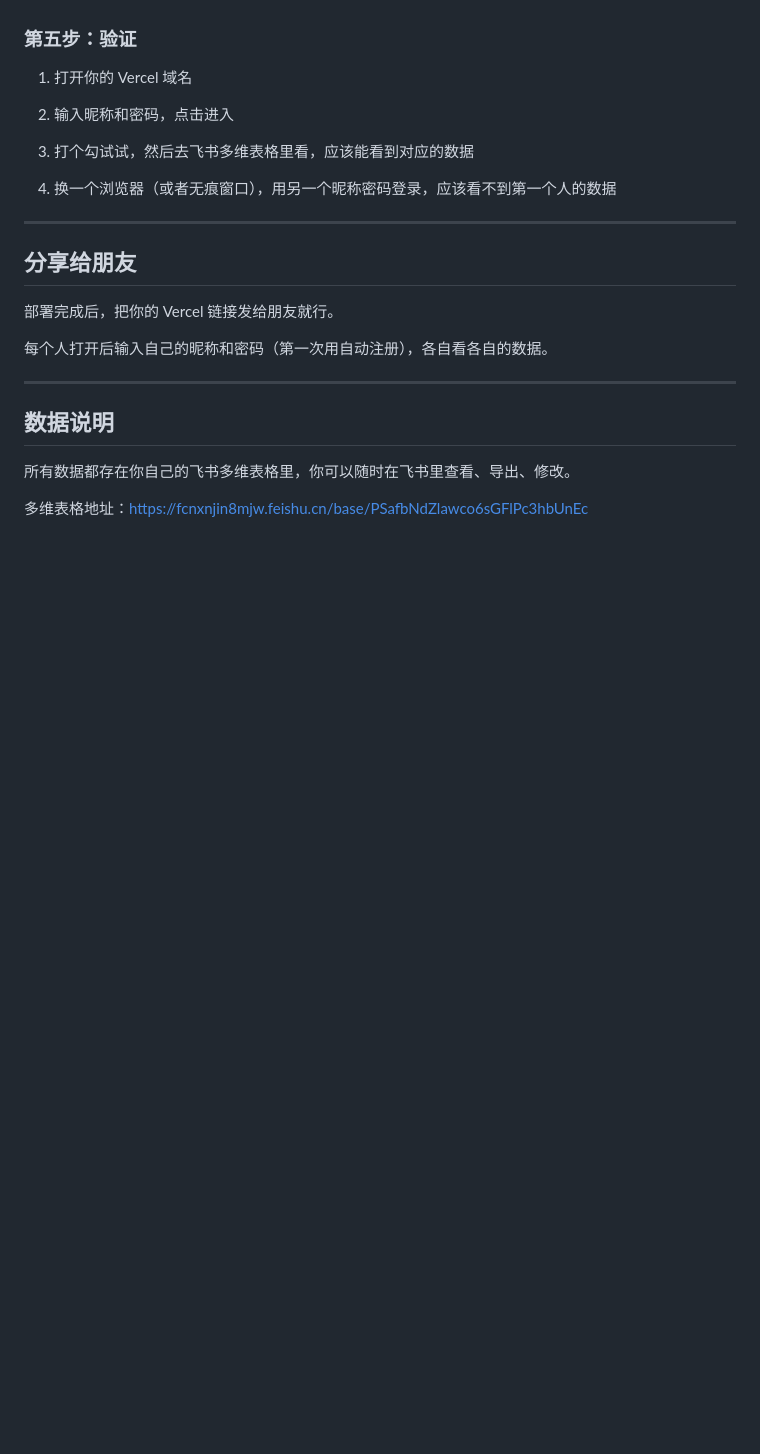
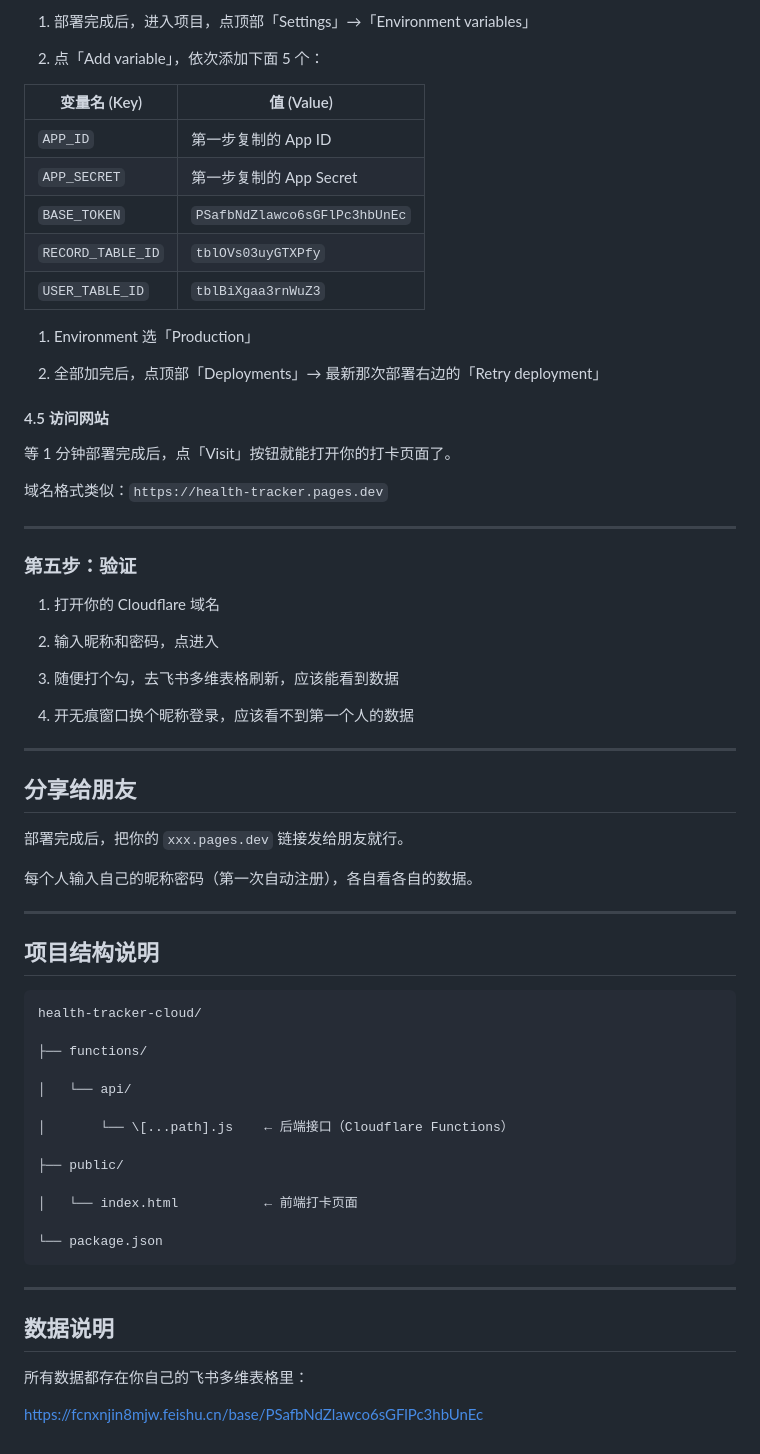
Before and after one commit to JoyLinger/health-tracker-cloud, a Markdown page: README.md, the part around one of its changes. GitHub-like rendering; blank space fills up the shorter version.

````diff
--- a/README.md
+++ b/README.md
@@ -93,15 +129,44 @@
+1. 部署完成后，进入项目，点顶部「Settings」→「Environment variables」
+
+2. 点「Add variable」，依次添加下面 5 个：
+
+
+
+| 变量名 (Key)         | 值 (Value)                     |
+| ----------------- | ----------------------------- |
+| `APP_ID`          | 第一步复制的 App ID                 |
+| `APP_SECRET`      | 第一步复制的 App Secret             |
+| `BASE_TOKEN`      | `PSafbNdZlawco6sGFlPc3hbUnEc` |
+| `RECORD_TABLE_ID` | `tblOVs03uyGTXPfy`            |
+| `USER_TABLE_ID`   | `tblBiXgaa3rnWuZ3`            |
+
+
+
+1. Environment 选「Production」
+
+2. 全部加完后，点顶部「Deployments」→ 最新那次部署右边的「Retry deployment」
+
+#### 4.5 访问网站
+
+等 1 分钟部署完成后，点「Visit」按钮就能打开你的打卡页面了。
+
+域名格式类似：`https://health-tracker.pages.dev`
+
+
+
+***
 
 ### 第五步：验证
 
 
 
-1. 打开你的 Vercel 域名
+1. 打开你的 Cloudflare 域名
 
-2. 输入昵称和密码，点击进入
+2. 输入昵称和密码，点进入
 
-3. 打个勾试试，然后去飞书多维表格里看，应该能看到对应的数据
+3. 随便打个勾，去飞书多维表格刷新，应该能看到数据
 
-4. 换一个浏览器（或者无痕窗口），用另一个昵称密码登录，应该看不到第一个人的数据
+4. 开无痕窗口换个昵称登录，应该看不到第一个人的数据
 
 
 
@@ -109,9 +174,33 @@
 
 ## 分享给朋友
 
-部署完成后，把你的 Vercel 链接发给朋友就行。
+部署完成后，把你的 `xxx.pages.dev` 链接发给朋友就行。
 
-每个人打开后输入自己的昵称和密码（第一次用自动注册），各自看各自的数据。
+每个人输入自己的昵称密码（第一次自动注册），各自看各自的数据。
+
+
+
+***
+
+## 项目结构说明
+
+
+
+```
+health-tracker-cloud/
+
+├── functions/
+
+│   └── api/
+
+│       └── \[...path].js    ← 后端接口（Cloudflare Functions）
+
+├── public/
+
+│   └── index.html           ← 前端打卡页面
+
+└── package.json
+```
 
 
 
@@ -119,6 +208,6 @@
 
 ## 数据说明
 
-所有数据都存在你自己的飞书多维表格里，你可以随时在飞书里查看、导出、修改。
+所有数据都存在你自己的飞书多维表格里：
 
-多维表格地址：[https://fcnxnjin8mjw.feishu.cn/base/PSafbNdZlawco6sGFlPc3hbUnEc](https://fcnxnjin8mjw.feishu.cn/base/PSafbNdZlawco6sGFlPc3hbUnEc)
+[https://fcnxnjin8mjw.feishu.cn/base/PSafbNdZlawco6sGFlPc3hbUnEc](https://fcnxnjin8mjw.feishu.cn/base/PSafbNdZlawco6sGFlPc3hbUnEc)
````
Also changed, not shown: other parts of README.md (+73 -37 lines).
